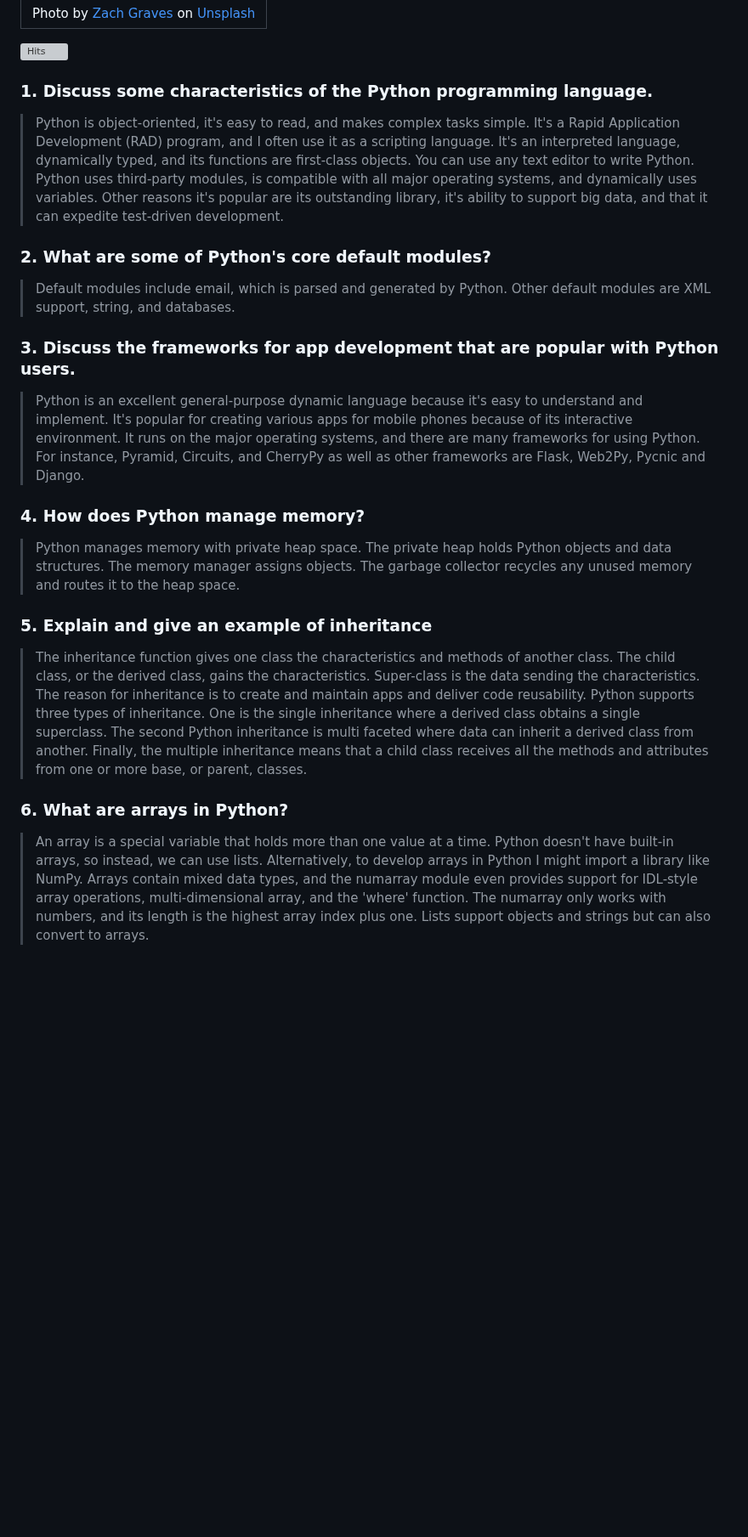
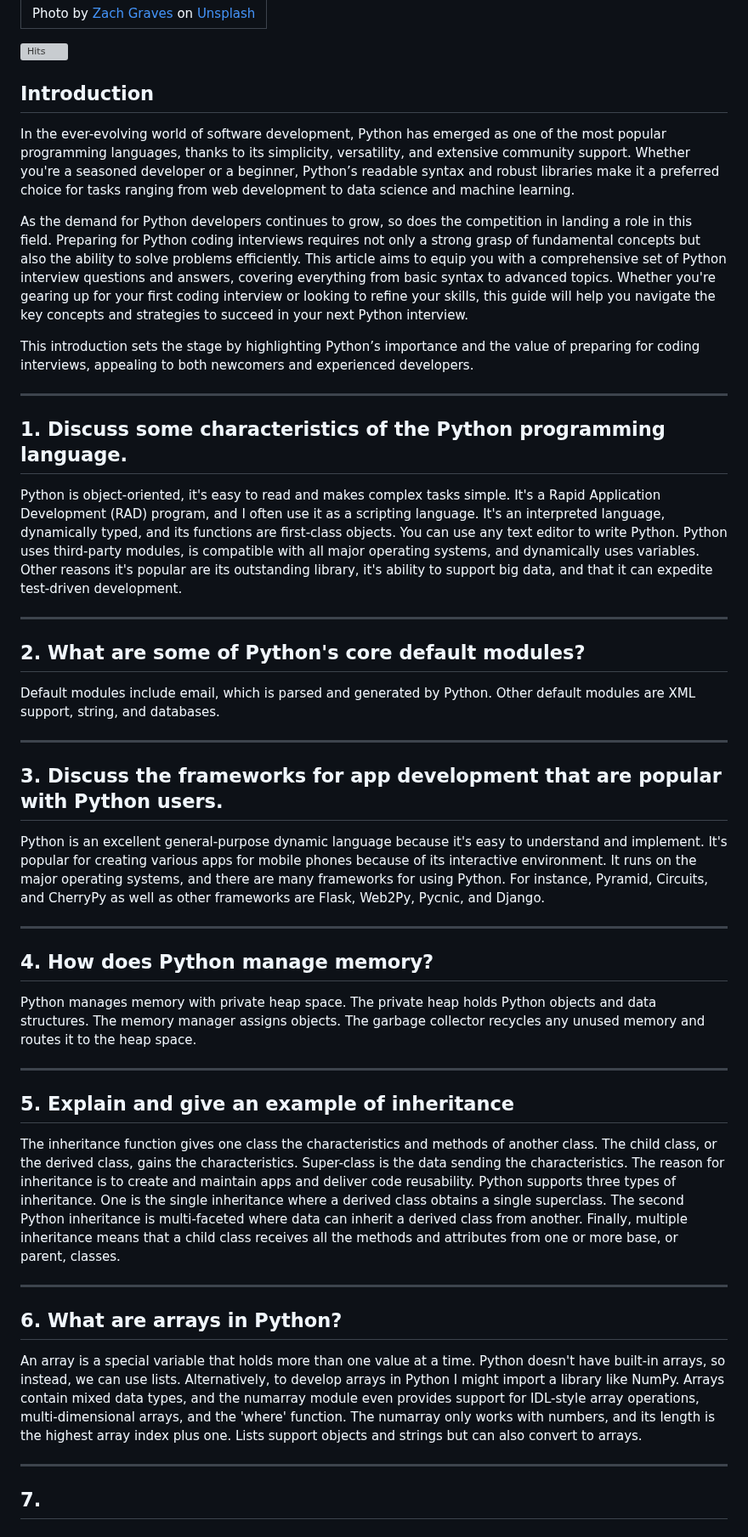
Before and after one commit to Tanu-N-Prabhu/Python, a Markdown page: Python Coding Interview Prep/Python_Interview_Questions_and_Answers.md, the part around the change. Shown at 85% size. GitHub-like rendering; blank space fills up the shorter version; grey boxes are pictures that could not be loaded.

```diff
--- a/Python Coding Interview Prep/Python_Interview_Questions_and_Answers.md
+++ b/Python Coding Interview Prep/Python_Interview_Questions_and_Answers.md
@@ -9,30 +9,49 @@
 
 [![Hits](https://hits.seeyoufarm.com/api/count/incr/badge.svg?url=https%3A%2F%2Fgithub.com%2FTanu-N-Prabhu%2FPython%2Fblob%2Fmaster%2FPython%2520Coding%2520Interview%2520Prep%2FPython_Interview_Questions_and_Answers.md&count_bg=%2379C83D&title_bg=%23555555&icon=&icon_color=%23E7E7E7&title=hits&edge_flat=false)](https://hits.seeyoufarm.com)
 
-### 1. Discuss some characteristics of the Python programming language.
+## Introduction
+In the ever-evolving world of software development, Python has emerged as one of the most popular programming languages, thanks to its simplicity, versatility, and extensive community support. Whether you're a seasoned developer or a beginner, Python’s readable syntax and robust libraries make it a preferred choice for tasks ranging from web development to data science and machine learning.
 
-> Python is object-oriented, it's easy to read, and makes complex tasks simple. It's a Rapid Application Development (RAD) program, and I often use it as a scripting language. It's an interpreted language, dynamically typed, and its functions are first-class objects. You can use any text editor to write Python.  Python uses third-party modules, is compatible with all major operating systems, and dynamically uses variables. Other reasons it's popular are its outstanding library, it's ability to support big data, and that it can expedite test-driven development.
+As the demand for Python developers continues to grow, so does the competition in landing a role in this field. Preparing for Python coding interviews requires not only a strong grasp of fundamental concepts but also the ability to solve problems efficiently. This article aims to equip you with a comprehensive set of Python interview questions and answers, covering everything from basic syntax to advanced topics. Whether you're gearing up for your first coding interview or looking to refine your skills, this guide will help you navigate the key concepts and strategies to succeed in your next Python interview.
 
+This introduction sets the stage by highlighting Python’s importance and the value of preparing for coding interviews, appealing to both newcomers and experienced developers.
 
-### 2. What are some of Python's core default modules?
+---
 
-> Default modules include email, which is parsed and generated by Python. Other default modules are XML support, string, and databases.
+## 1. Discuss some characteristics of the Python programming language.
 
-### 3. Discuss the frameworks for app development that are popular with Python users.
+Python is object-oriented, it's easy to read and makes complex tasks simple. It's a Rapid Application Development (RAD) program, and I often use it as a scripting language. It's an interpreted language, dynamically typed, and its functions are first-class objects. You can use any text editor to write Python.  Python uses third-party modules, is compatible with all major operating systems, and dynamically uses variables. Other reasons it's popular are its outstanding library, it's ability to support big data, and that it can expedite test-driven development.
 
-> Python is an excellent general-purpose dynamic language because it's easy to understand and implement. It's popular for creating various apps for mobile phones because of its interactive environment. It runs on the major operating systems, and there are many frameworks for using Python. For instance, Pyramid, Circuits, and CherryPy as well as other frameworks are Flask, Web2Py, Pycnic and Django.
+---
 
+## 2. What are some of Python's core default modules?
 
-### 4. How does Python manage memory?
+Default modules include email, which is parsed and generated by Python. Other default modules are XML support, string, and databases.
 
-> Python manages memory with private heap space. The private heap holds Python objects and data structures. The memory manager assigns objects. The garbage collector recycles any unused memory and routes it to the heap space.
+---
 
+## 3. Discuss the frameworks for app development that are popular with Python users.
 
-### 5. Explain and give an example of inheritance
+Python is an excellent general-purpose dynamic language because it's easy to understand and implement. It's popular for creating various apps for mobile phones because of its interactive environment. It runs on the major operating systems, and there are many frameworks for using Python. For instance, Pyramid, Circuits, and CherryPy as well as other frameworks are Flask, Web2Py, Pycnic, and Django.
 
-> The inheritance function gives one class the characteristics and methods of another class. The child class, or the derived class, gains the characteristics. Super-class is the data sending the characteristics. The reason for inheritance is to create and maintain apps and deliver code reusability. Python supports three types of inheritance. One is the single inheritance where a derived class obtains a single superclass. The second Python inheritance is multi faceted where data can inherit a derived class from another. Finally, the multiple inheritance means that a child class receives all the methods and attributes from one or more base, or parent, classes.
+---
 
+## 4. How does Python manage memory?
 
-### 6. What are arrays in Python?
+Python manages memory with private heap space. The private heap holds Python objects and data structures. The memory manager assigns objects. The garbage collector recycles any unused memory and routes it to the heap space.
 
-> An array is a special variable that holds more than one value at a time. Python doesn't have built-in arrays, so instead, we can use lists. Alternatively, to develop arrays in Python I might import a library like NumPy. Arrays contain mixed data types, and the numarray module even provides support for IDL-style array operations, multi-dimensional array, and the 'where' function. The numarray only works with numbers, and its length is the highest array index plus one. Lists support objects and strings but can also convert to arrays.
+---
+
+## 5. Explain and give an example of inheritance
+
+The inheritance function gives one class the characteristics and methods of another class. The child class, or the derived class, gains the characteristics. Super-class is the data sending the characteristics. The reason for inheritance is to create and maintain apps and deliver code reusability. Python supports three types of inheritance. One is the single inheritance where a derived class obtains a single superclass. The second Python inheritance is multi-faceted where data can inherit a derived class from another. Finally, multiple inheritance means that a child class receives all the methods and attributes from one or more base, or parent, classes.
+
+---
+
+## 6. What are arrays in Python?
+
+An array is a special variable that holds more than one value at a time. Python doesn't have built-in arrays, so instead, we can use lists. Alternatively, to develop arrays in Python I might import a library like NumPy. Arrays contain mixed data types, and the numarray module even provides support for IDL-style array operations, multi-dimensional arrays, and the 'where' function. The numarray only works with numbers, and its length is the highest array index plus one. Lists support objects and strings but can also convert to arrays.
+
+---
+
+## 7.
```
